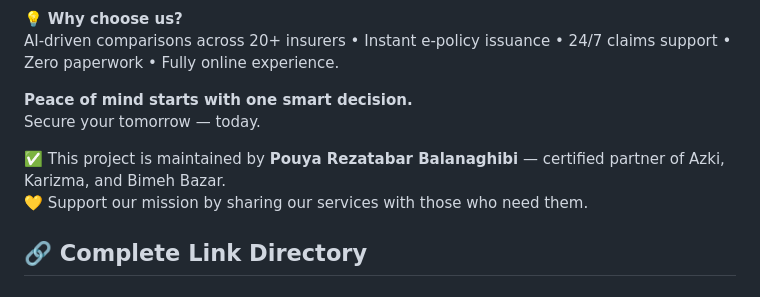
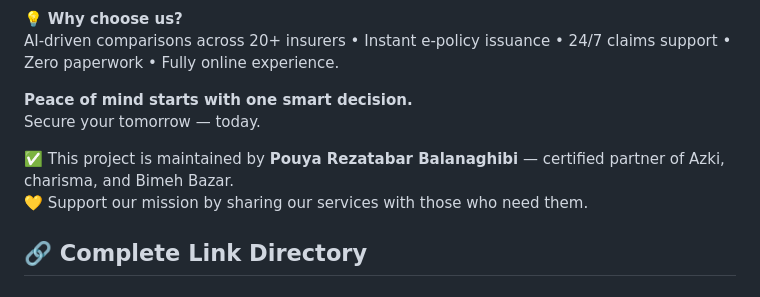
Before and after one commit to TechForAll1373/Nexus-Core-Stealth-Links, a Markdown page: README.md, the part around the change. GitHub-like rendering.

```diff
--- a/README.md
+++ b/README.md
@@ -39,7 +39,7 @@ AI-driven comparisons across 20+ insurers • Instant e-policy issuance • 24/7
 **Peace of mind starts with one smart decision.**
 Secure your tomorrow — today.
 
-✅ This project is maintained by **Pouya Rezatabar Balanaghibi** — certified partner of Azki, Karizma, and Bimeh Bazar.
+✅ This project is maintained by **Pouya Rezatabar Balanaghibi** — certified partner of Azki, charisma, and Bimeh Bazar.
 💛 Support our mission by sharing our services with those who need them.
 
 ## 🔗 Complete Link Directory
```
